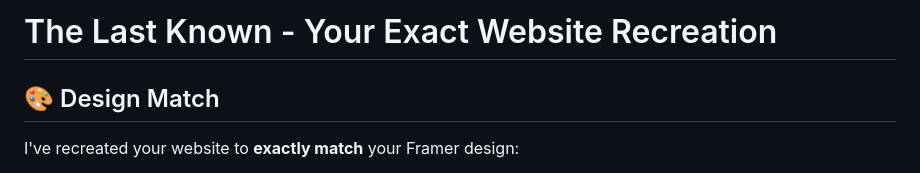
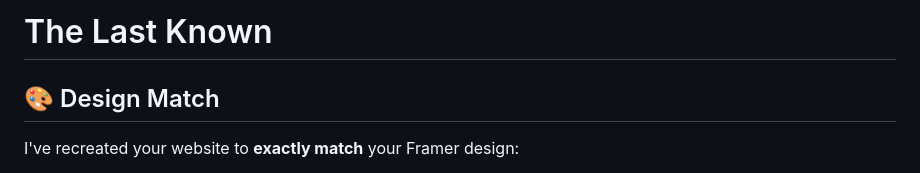
Before and after one commit to asifgulmozzamfayazi/thelastknown, a Markdown page: README.md, the part around the change. GitHub-like rendering.

```diff
--- a/README.md
+++ b/README.md
@@ -1,4 +1,4 @@
-# The Last Known - Your Exact Website Recreation
+# The Last Known
 
 ## 🎨 Design Match
 
```
